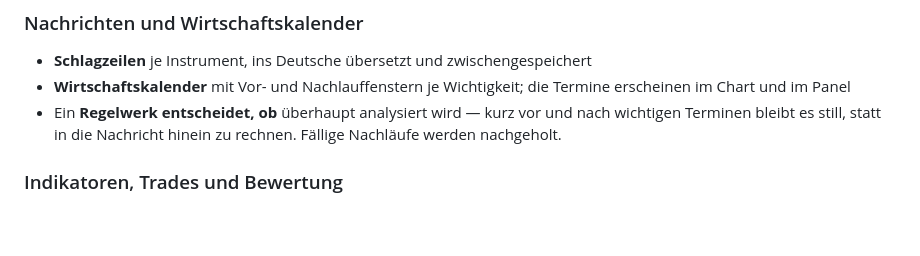
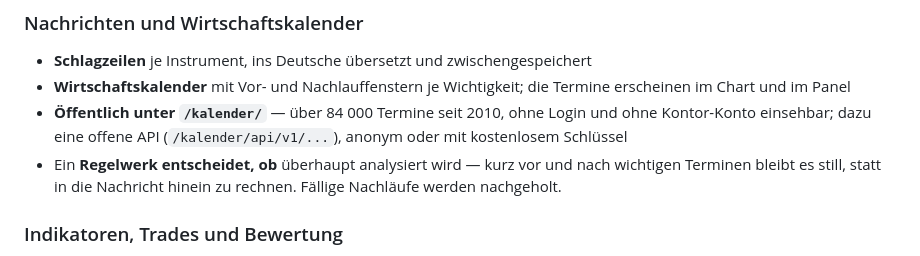
Before and after one commit to AndreasBrauckmann/keys4it, a Markdown page: README.md, the part around one of its changes. GitHub-like rendering; blank space fills up the shorter version.

```diff
--- a/README.md
+++ b/README.md
@@ -83,6 +83,9 @@ Jede Antwort endet mit dem Hinweis, dass sie keine Anlageberatung ist.
 - **Schlagzeilen** je Instrument, ins Deutsche übersetzt und zwischengespeichert
 - **Wirtschaftskalender** mit Vor- und Nachlauffenstern je Wichtigkeit; die
   Termine erscheinen im Chart und im Panel
+- **Öffentlich unter `/kalender/`** — über 84 000 Termine seit 2010, ohne
+  Login und ohne Kontor-Konto einsehbar; dazu eine offene API
+  (`/kalender/api/v1/...`), anonym oder mit kostenlosem Schlüssel
 - Ein **Regelwerk entscheidet, ob** überhaupt analysiert wird — kurz vor und
   nach wichtigen Terminen bleibt es still, statt in die Nachricht hinein zu
   rechnen. Fällige Nachläufe werden nachgeholt.
```
Also changed, not shown: other parts of README.md (+28 -39 lines).
